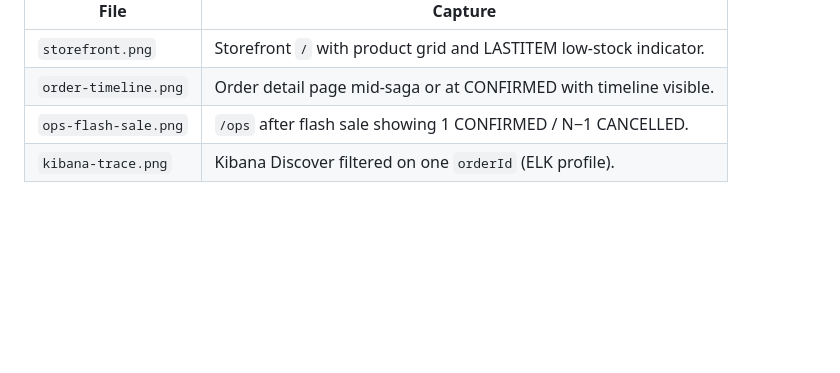
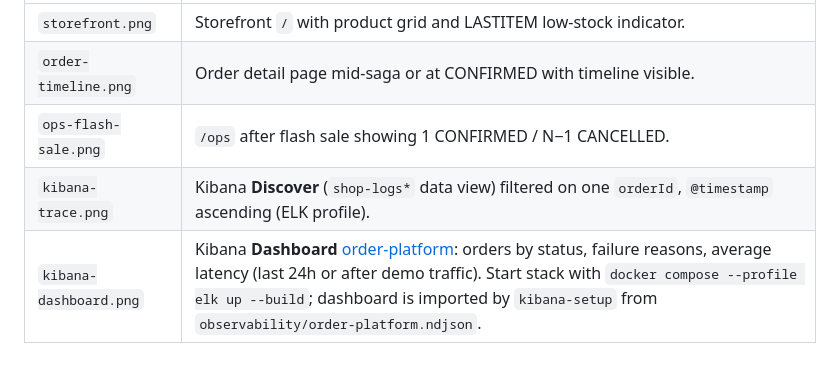
Before and after one commit to ArnavPoswal15/orderflow-platform, a Markdown page: docs/assets/README.md, the part around the change. GitHub-like rendering; blank space fills up the shorter version.

Commit message:
Add Kibana dashboard screenshot and demo assets
Add the dashboard and walkthrough screenshots, document their contents in the assets guide, and embed the Kibana dashboard image in the README.

```diff
--- a/docs/assets/README.md
+++ b/docs/assets/README.md
@@ -7,4 +7,5 @@ Add images here for the README. Until then, links in the root README will 404 in
 | `storefront.png` | Storefront `/` with product grid and LASTITEM low-stock indicator. |
 | `order-timeline.png` | Order detail page mid-saga or at CONFIRMED with timeline visible. |
 | `ops-flash-sale.png` | `/ops` after flash sale showing 1 CONFIRMED / N−1 CANCELLED. |
-| `kibana-trace.png` | Kibana Discover filtered on one `orderId` (ELK profile). |
+| `kibana-trace.png` | Kibana **Discover** (`shop-logs*` data view) filtered on one `orderId`, `@timestamp` ascending (ELK profile). |
+| `kibana-dashboard.png` | Kibana **Dashboard** [order-platform](http://localhost:5601/app/dashboards#/view/order-platform): orders by status, failure reasons, average latency (last 24h or after demo traffic). Start stack with `docker compose --profile elk up --build`; dashboard is imported by `kibana-setup` from `observability/order-platform.ndjson`. |
```
Also changed, not shown: README.md (+2 -0 lines), docs/assets/kibana-dashboard.png (added), docs/assets/kibana-trace.png (added), docs/assets/ops-flash-sale.png (added), docs/assets/order-timeline.png (added), docs/assets/storefront.png (added).
